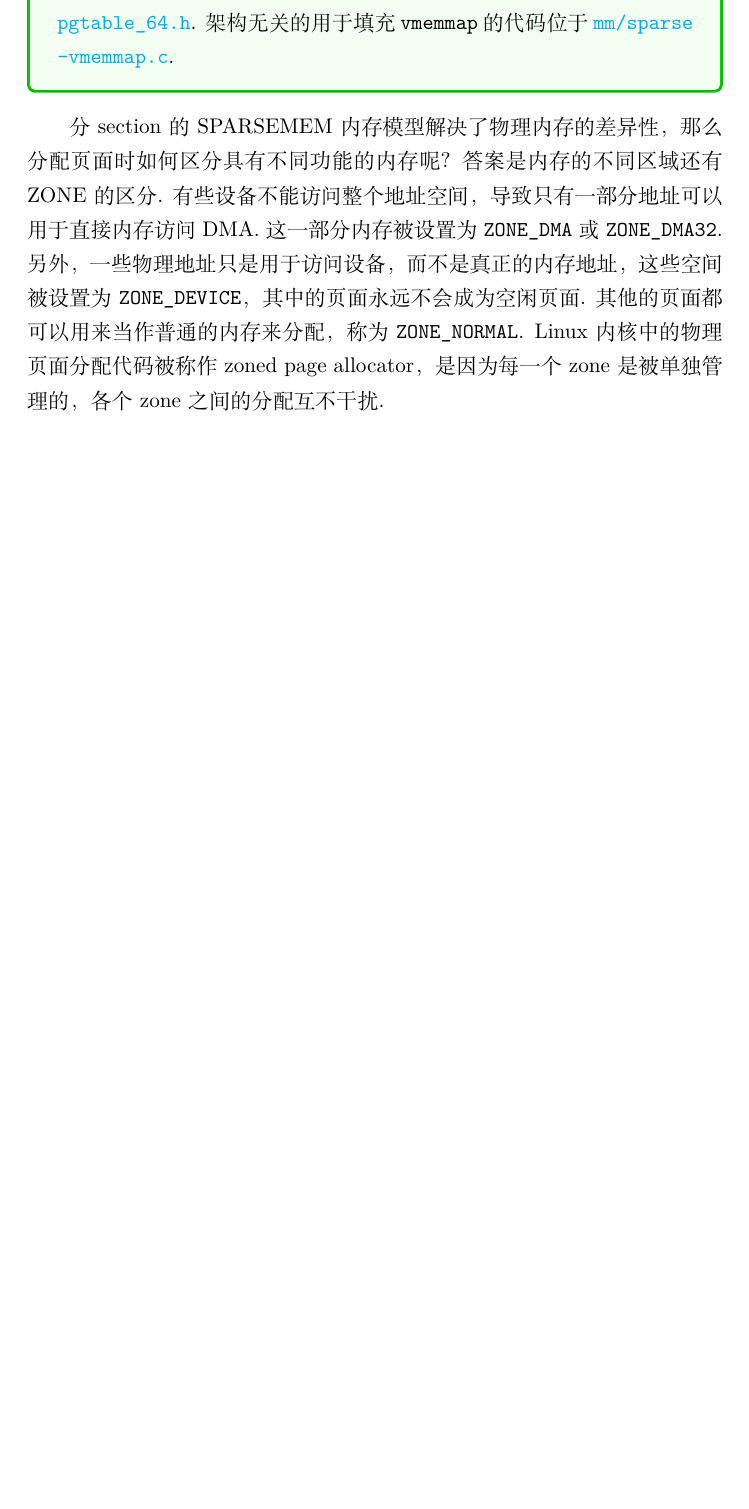
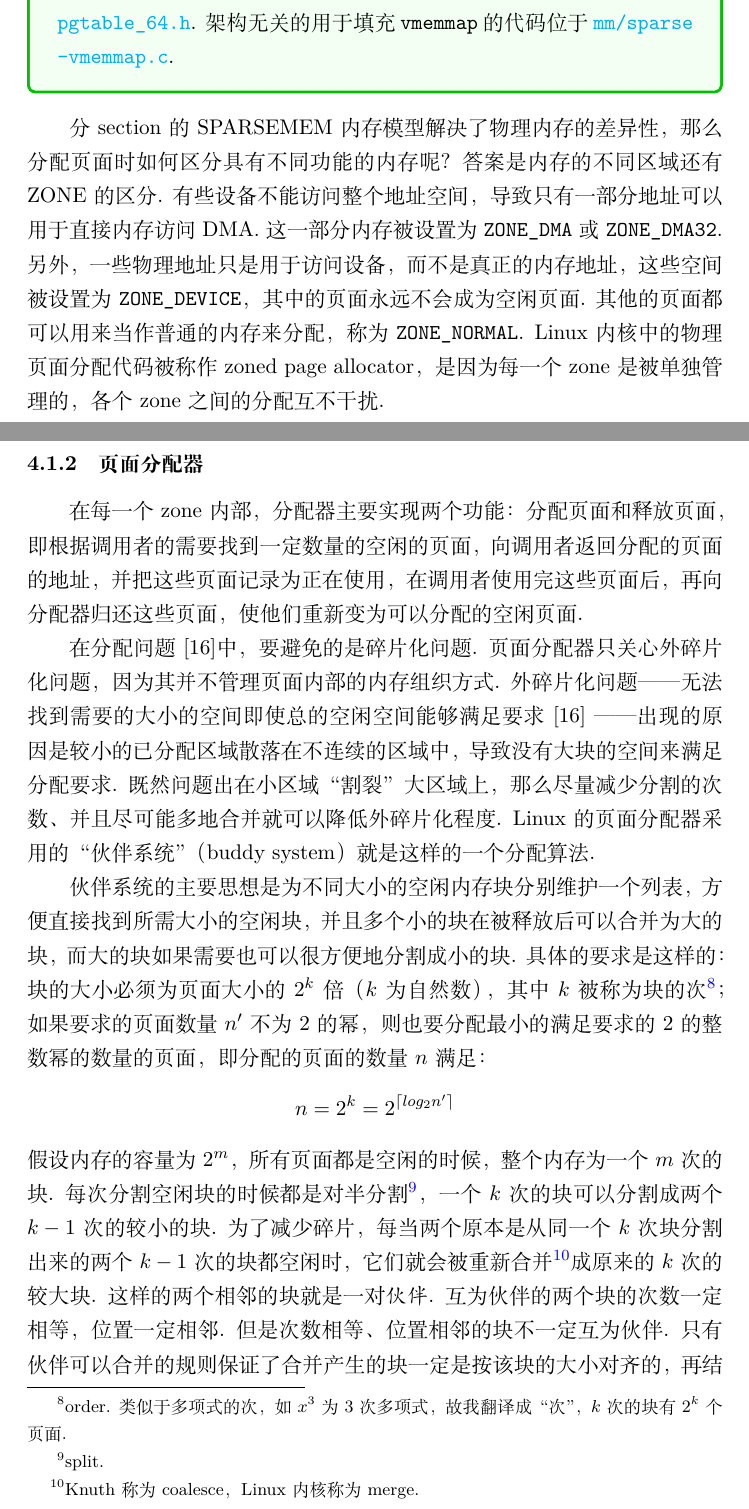
Before and after one commit to MikeWalrus/linux-report, a LaTeX document (linux_zh.tex, which reads mem_zh.tex): part of page 28 of 33 before the commit and two parts of pages 28 and 29 of 35 after it, the two joined at a grey line, cut so that both start at the same text, the shorter picture padded with empty space. Compiled offline with XeLaTeX.

Commit message:
buddy system introduction

```diff
--- a/mem_zh.tex
+++ b/mem_zh.tex
@@ -73,4 +75,39 @@ Virtual memory map是页面信息
 Linux内核中的物理页面分配代码被称作zoned page allocator，\index{zoned allocator}
 是因为每一个zone是被单独管理的，各个zone之间的分配互不干扰.
 
+\subsubsection{页面分配器}
 
+在每一个zone内部，分配器主要实现两个功能：分配页面和释放页面，
+即根据调用者的需要找到一定数量的空闲的页面，向调用者返回分配的页面的地址，并把这些页面记录为正在使用，
+在调用者使用完这些页面后，再向分配器归还这些页面，使他们重新变为可以分配的空闲页面.
+
+在分配问题\cite{silberschatz2021operating}\index{allocation problem}中，
+要避免的是碎片化问题\index{fragmentation}.
+页面分配器只关心外碎片化问题\index{external fragmentation}，
+因为其并不管理页面内部的内存组织方式.
+外碎片化问题——无法找到需要的大小的空间即使总的空闲空间能够满足要求\cite{silberschatz2021operating}
+——出现的原因是较小的已分配区域散落在不连续的区域中，导致没有大块的空间来满足分配要求.
+既然问题出在小区域“割裂”大区域上，那么尽量减少分割的次数、并且尽可能多地合并就可以降低外碎片化程度.
+Linux的页面分配器采用的“伙伴系统”（buddy system）\index{buddy system}就是这样的一个分配算法.
+
+伙伴系统的主要思想是为不同大小的空闲内存块分别维护一个列表，方便直接找到所需大小的空闲块，
+并且多个小的块在被释放后可以合并为大的块，而大的块如果需要也可以很方便地分割成小的块.
+具体的要求是这样的：
+块的大小必须为页面大小的 $2^k$ 倍（$k$为自然数），其中 $k$ 被称为块的次%
+\footnote{order. 类似于多项式的次，如 $x^3$ 为3次多项式，故我翻译成“次”，
+	$k$ 次的块有 $2^k$ 个页面.}；
+如果要求的页面数量 $n'$ 不为2的幂，
+则也要分配最小的满足要求的2的整数幂的数量的页面，即分配的页面的数量 $n$ 满足：
+\begin{equation*}
+	n = 2^k = 2^{\lceil log_{2}{n'}\rceil}
+\end{equation*}
+假设内存的容量为$2^m$，所有页面都是空闲的时候，整个内存为一个 $m$ 次的块.
+每次分割空闲块的时候都是对半分割\footnote{split.}，一个 $k$ 次的块可以分割成两个 $k-1$ 次的较小的块.
+为了减少碎片，每当两个原本是从同一个 $k$ 次块分割出来的两个 $k-1$ 次的块都空闲时，
+它们就会被重新合并\footnote{Knuth称为coalesce，Linux内核称为merge.}%
+成原来的 $k$ 次的较大块.
+这样的两个相邻的块就是一对\emph{伙伴}.\index{buddy}
+互为伙伴的两个块的次数一定相等，位置一定相邻.
+但是次数相等、位置相邻的块不一定互为伙伴.
+只有伙伴可以合并的规则保证了合并产生的块一定是按该块的大小对齐的，
+再结合对半分割的规则，可以推出：
```
Also changed, not shown: bib.bib (+12 -2 lines), mem_zh.tex (5 more changed lines).
